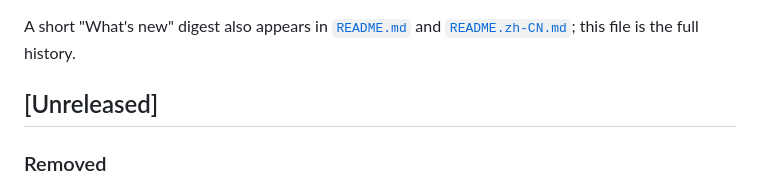
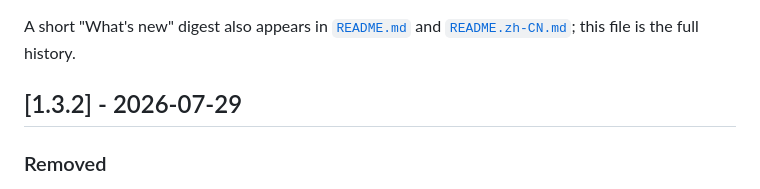
Before and after one commit to sylyoung/HUST-BCIML, a Markdown page: CHANGELOG.md, the part around the change. GitHub-like rendering.

```diff
--- a/CHANGELOG.md
+++ b/CHANGELOG.md
@@ -7,7 +7,7 @@ All notable changes to this project are recorded here. The format follows
 A short "What's new" digest also appears in [`README.md`](README.md) and
 [`README.zh-CN.md`](README.zh-CN.md); this file is the full history.
 
-## [Unreleased]
+## [1.3.2] - 2026-07-29
 
 ### Removed
 - **Both four-class BNCI2014001 appendices are deleted from `RESULTS.md`.** The benchmark is
```
Also changed, not shown: README.md (+1 -1 lines), README.zh-CN.md (+1 -1 lines).
